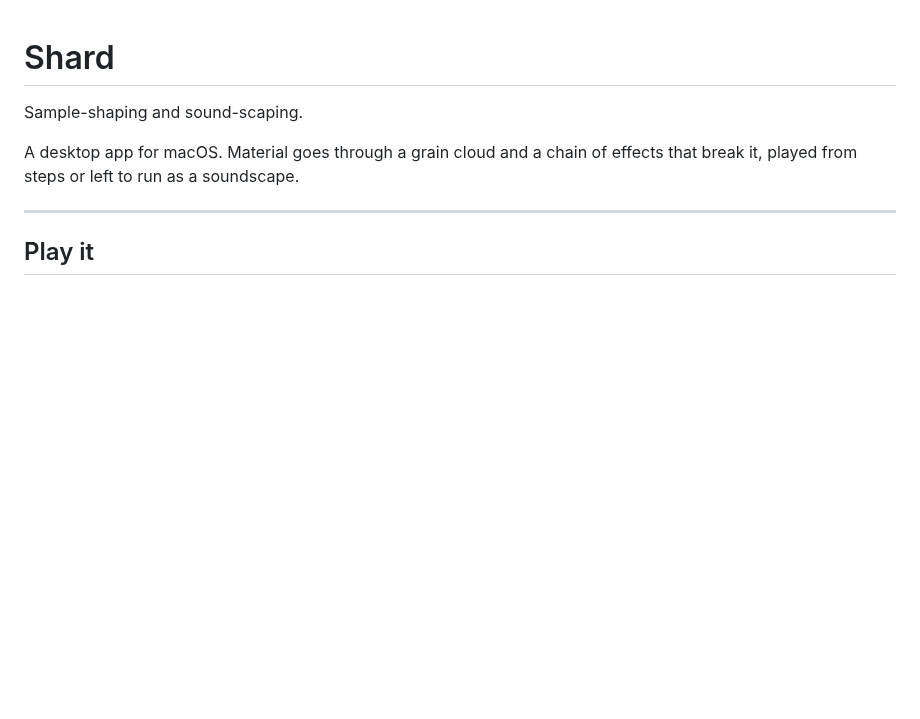
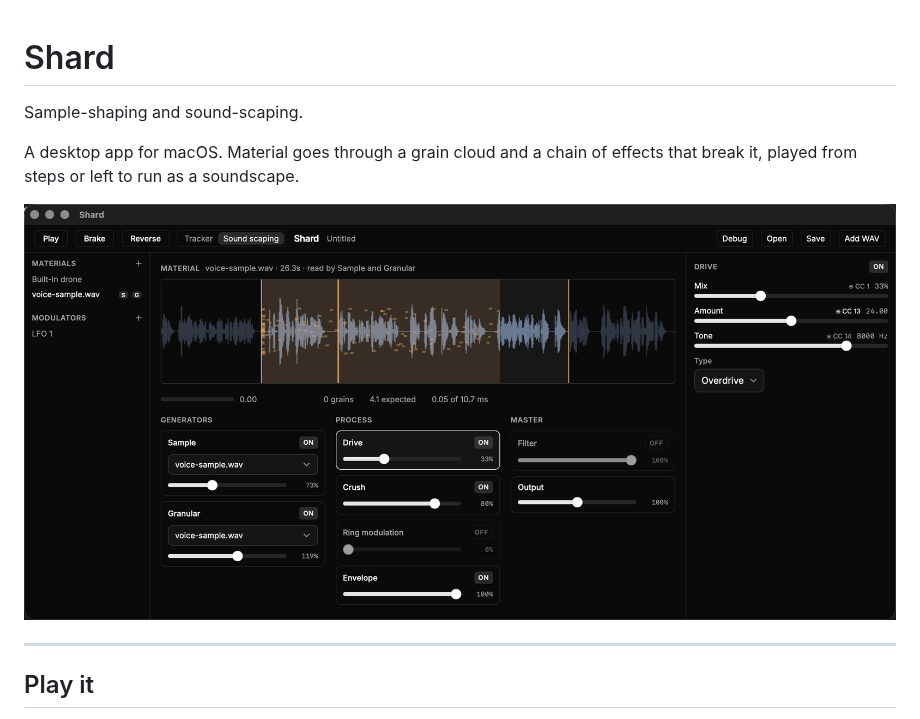
Before and after one commit to preset-nz/shard, a Markdown page: README.md, the part around the change. Rendered like a GitHub page; pictures changed too: docs/screenshot.png (added); blank space fills up the shorter version.

Commit message:
docs: a screenshot in the README

```diff
--- a/README.md
+++ b/README.md
@@ -4,6 +4,8 @@ Sample-shaping and sound-scaping.
 
 A desktop app for macOS. Material goes through a grain cloud and a chain of
 effects that break it, played from steps or left to run as a soundscape.
+
+![Shard in sound scaping mode: materials and modulators on the left, the waveform with its grains, generators, process and master below, and the selected node's controls on the right](docs/screenshot.png)
 
 ---
 
```
